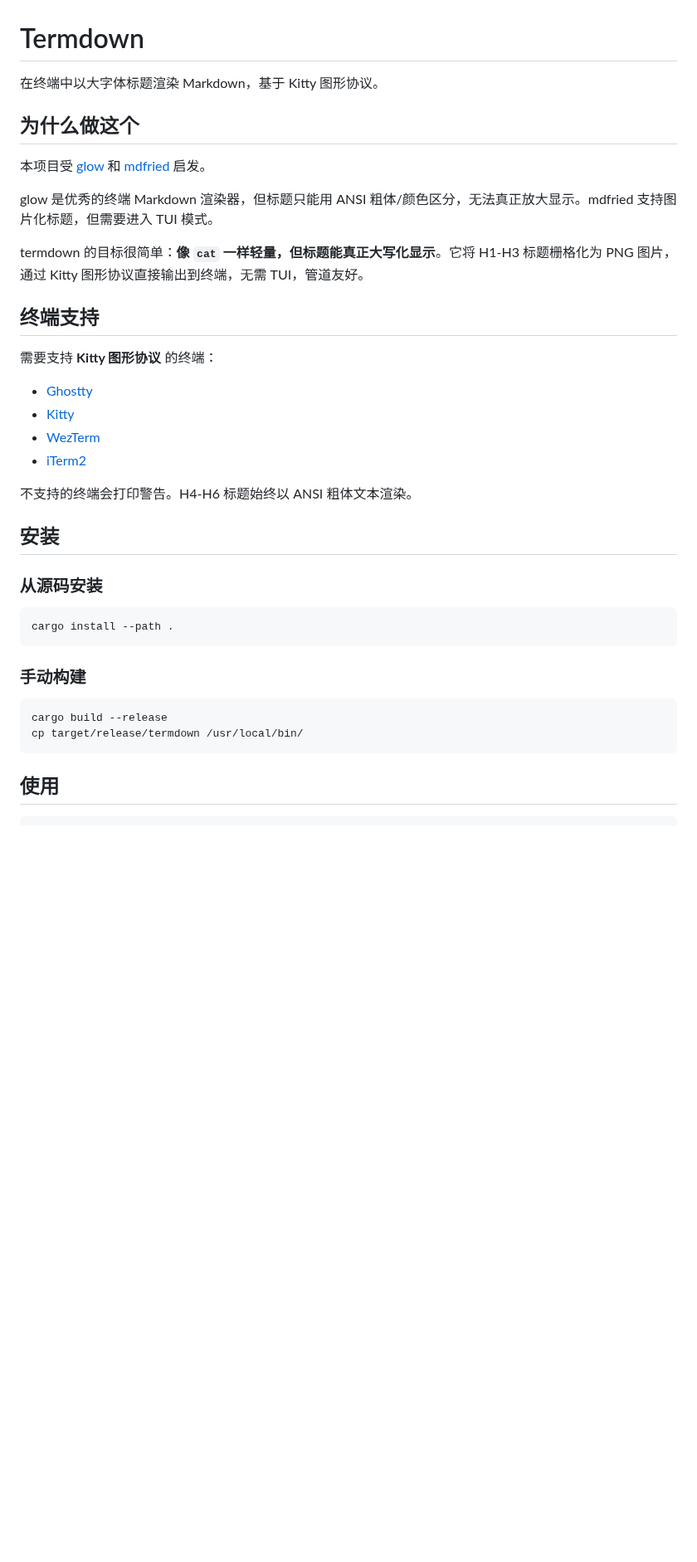
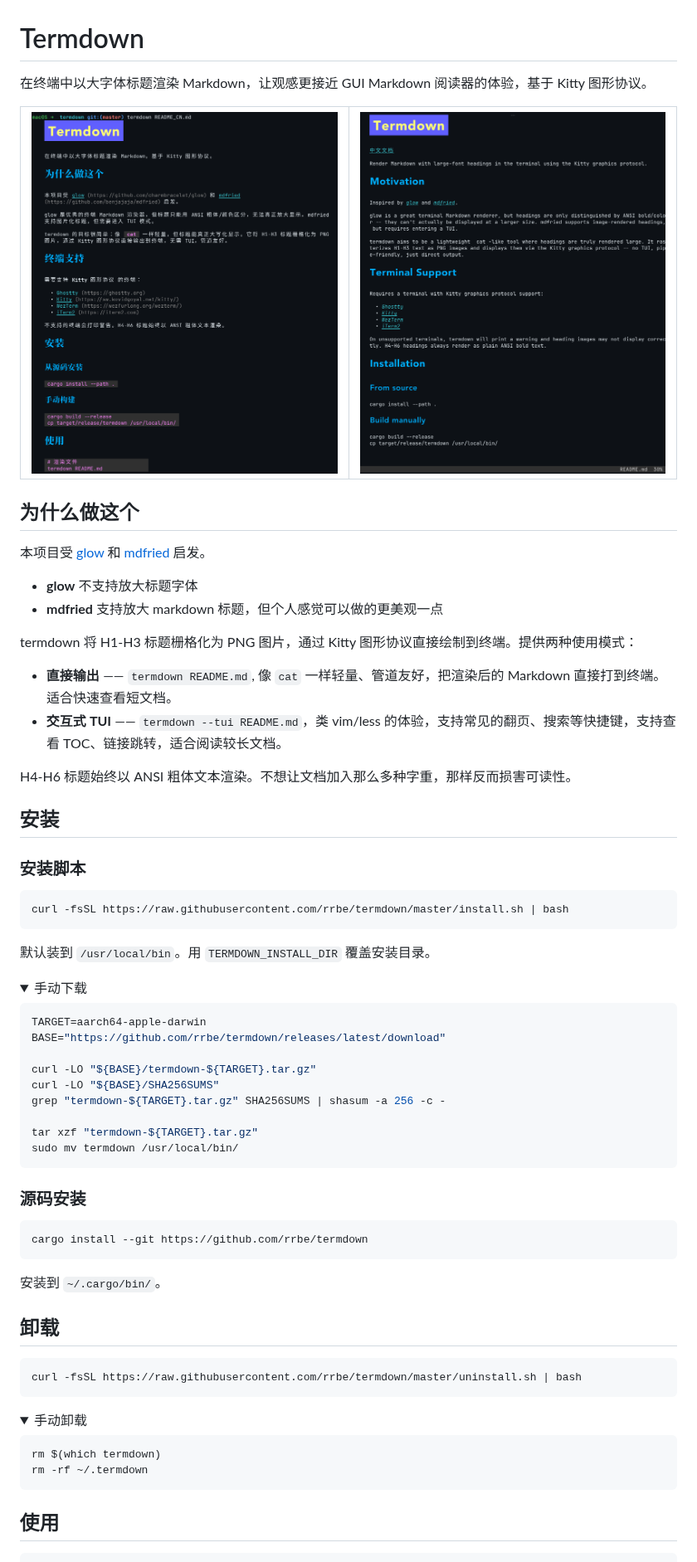
Before and after one commit to rrbe/termdown, a Markdown page: README_CN.md, the part around one of its changes. Shown at 83% size. Drawn GitHub-style; pictures changed too: docs/screenshots/termdown_render_cn_demo.png (added), docs/screenshots/termdown_render_en_tui_demo.png (added); folded sections open; blank space fills up the shorter version.

````diff
--- a/README_CN.md
+++ b/README_CN.md
@@ -1,40 +1,78 @@
 # Termdown
 
-在终端中以大字体标题渲染 Markdown，基于 Kitty 图形协议。
+在终端中以大字体标题渲染 Markdown，让观感更接近 GUI Markdown 阅读器的体验，基于 Kitty 图形协议。
+
+<table>
+<tr>
+<td><img src="docs/screenshots/termdown_render_cn_demo.png" width="380" alt="termdown 渲染中文 README" /></td>
+<td><img src="docs/screenshots/termdown_render_en_tui_demo.png" width="380" alt="termdown --tui 渲染英文 README" /></td>
+</tr>
+</table>
 
 ## 为什么做这个
 
 本项目受 [glow](https://github.com/charmbracelet/glow) 和 [mdfried](https://github.com/benjajaja/mdfried) 启发。
 
-glow 是优秀的终端 Markdown 渲染器，但标题只能用 ANSI 粗体/颜色区分，无法真正放大显示。mdfried 支持图片化标题，但需要进入 TUI 模式。
+- **glow** 不支持放大标题字体
+- **mdfried** 支持放大 markdown 标题，但个人感觉可以做的更美观一点
 
-termdown 的目标很简单：**像 `cat` 一样轻量，但标题能真正大写化显示**。它将 H1-H3 标题栅格化为 PNG 图片，通过 Kitty 图形协议直接输出到终端，无需 TUI，管道友好。
+termdown 将 H1-H3 标题栅格化为 PNG 图片，通过 Kitty 图形协议直接绘制到终端。提供两种使用模式：
 
-## 终端支持
+- **直接输出** —— `termdown README.md`, 像 `cat` 一样轻量、管道友好，把渲染后的 Markdown 直接打到终端。适合快速查看短文档。
+- **交互式 TUI** —— `termdown --tui README.md`，类 vim/less 的体验，支持常见的翻页、搜索等快捷键，支持查看 TOC、链接跳转，适合阅读较长文档。
 
-需要支持 **Kitty 图形协议** 的终端：
-
-- [Ghostty](https://ghostty.org)
-- [Kitty](https://sw.kovidgoyal.net/kitty/)
-- [WezTerm](https://wezfurlong.org/wezterm/)
-- [iTerm2](https://iterm2.com)
-
-不支持的终端会打印警告。H4-H6 标题始终以 ANSI 粗体文本渲染。
+H4-H6 标题始终以 ANSI 粗体文本渲染。不想让文档加入那么多种字重，那样反而损害可读性。
 
 ## 安装
 
-### 从源码安装
+### 安装脚本
 
 ```sh
-cargo install --path .
+curl -fsSL https://raw.githubusercontent.com/rrbe/termdown/master/install.sh | bash
 ```
 
-### 手动构建
+默认装到 `/usr/local/bin`。用 `TERMDOWN_INSTALL_DIR` 覆盖安装目录。
+
+<details>
+<summary>手动下载</summary>
 
 ```sh
-cargo build --release
-cp target/release/termdown /usr/local/bin/
+TARGET=aarch64-apple-darwin
+BASE="https://github.com/rrbe/termdown/releases/latest/download"
+
+curl -LO "${BASE}/termdown-${TARGET}.tar.gz"
+curl -LO "${BASE}/SHA256SUMS"
+grep "termdown-${TARGET}.tar.gz" SHA256SUMS | shasum -a 256 -c -
+
+tar xzf "termdown-${TARGET}.tar.gz"
+sudo mv termdown /usr/local/bin/
 ```
+
+</details>
+
+### 源码安装
+
+```sh
+cargo install --git https://github.com/rrbe/termdown
+```
+
+安装到 `~/.cargo/bin/`。
+
+## 卸载
+
+```sh
+curl -fsSL https://raw.githubusercontent.com/rrbe/termdown/master/uninstall.sh | bash
+```
+
+<details>
+<summary>手动卸载</summary>
+
+```sh
+rm $(which termdown)
+rm -rf ~/.termdown
+```
+
+</details>
 
 ## 使用
 
````
Also changed, not shown: other parts of README_CN.md (+38 -37 lines), CLAUDE.md (+10 -0 lines), README.md (+65 -26 lines), TODO.md (added, +3 -0 lines), 3 other files.
